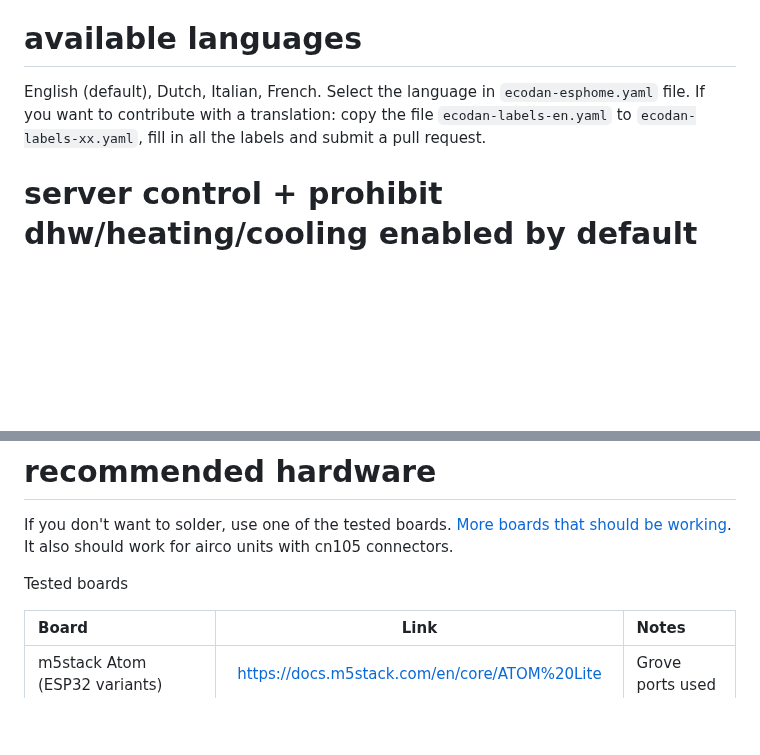
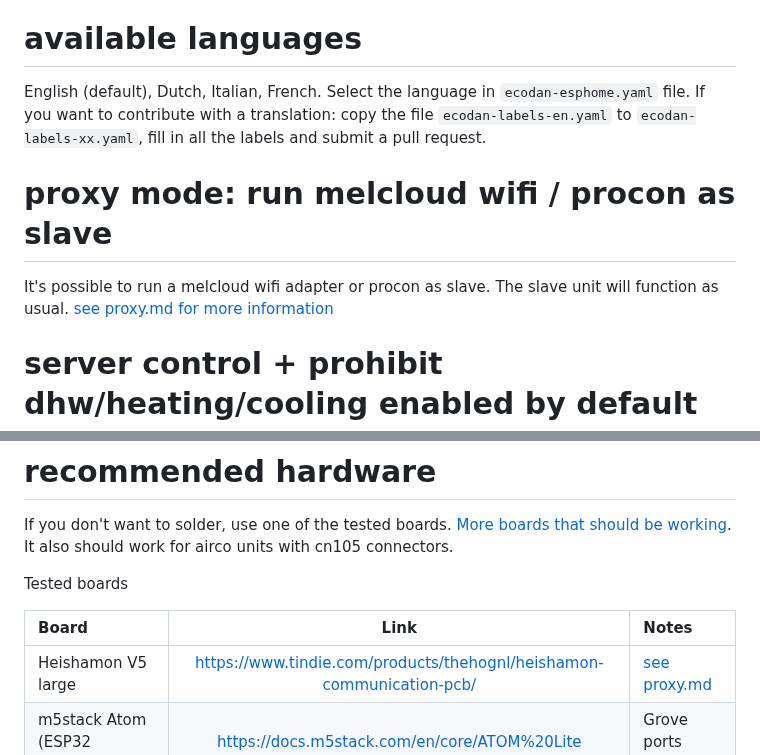
Before and after one commit to gekkekoe/esphome-ecodan-hp, a Markdown page: README.md, 2 parts joined by grey strips. Rendered like a GitHub page; blank space fills up the shorter version.

Commit message:
add proxy docs

```diff
--- a/README.md
+++ b/README.md
@@ -14,6 +14,10 @@ It was based on https://github.com/rbroker/ecodan-ha-local. I've also managed to
 English (default), Dutch, Italian, French. Select the language in `ecodan-esphome.yaml` file.
 If you want to contribute with a translation: copy the file `ecodan-labels-en.yaml` to `ecodan-labels-xx.yaml`, fill in all the labels and submit a pull request.
 
+# proxy mode: run melcloud wifi / procon as slave
+It's possible to run a melcloud wifi adapter or procon as slave. The slave unit will function as usual.
+[see proxy.md for more information](proxy.md)
+
 # server control + prohibit dhw/heating/cooling enabled by default
 In sever control mode, the prohibit flags can be set. You can disable it by commenting the `sever-control.yaml` entry in the `ecodan-esphome.yaml`.
 
@@ -24,6 +28,7 @@ Tested boards
 
 | Board | Link | Notes |
 |:---|:----:|:---|
+| Heishamon V5 large | https://www.tindie.com/products/thehognl/heishamon-communication-pcb/ | [see proxy.md](proxy.md) |
 | m5stack Atom (ESP32 variants) | https://docs.m5stack.com/en/core/ATOM%20Lite | Grove ports used |
 | m5stack AtomS3 (ESP32-S3 variants) | https://docs.m5stack.com/en/core/AtomS3%20Lite | Grove ports used |
 
```
Also changed, not shown: proxy.md (added, +40 -0 lines), img/solder.png (added).
